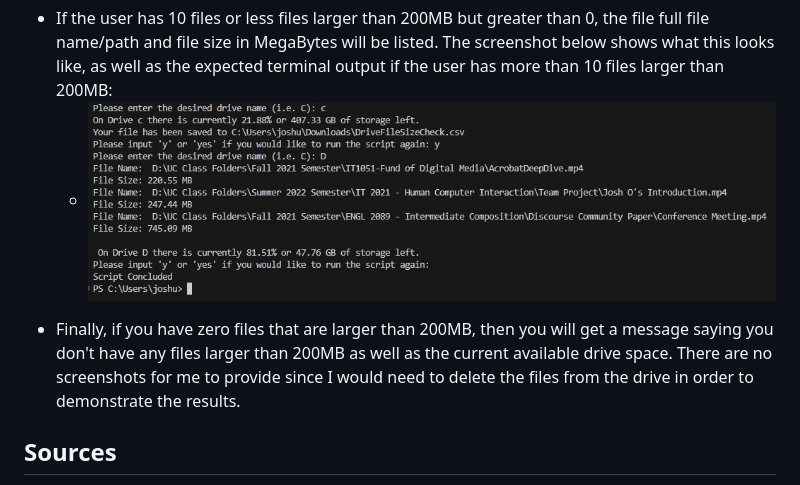
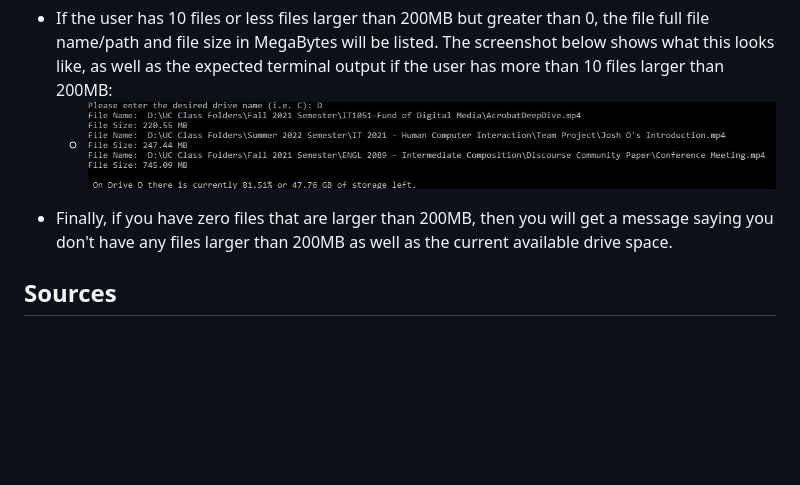
Before and after one commit to oreskojh/it3038c-scripts, a Markdown page: Final Project/README.md, the part around one of its changes. Drawn GitHub-style; blank space fills up the shorter version.

```diff
--- a/Final Project/README.md
+++ b/Final Project/README.md
@@ -53,8 +54,8 @@ https://github.com/oreskojh/it3038c-scripts/assets/74508224/4539418d-179e-484a-9
     <li><img src="Results/FPScriptResults3.jpg"></li>
   </ul>
   <li>If the user has 10 files or less files larger than 200MB but greater than 0, the file full file name/path and file size in MegaBytes will be listed. The screenshot below shows what this looks like, as well as the expected terminal output if the user has more than 10 files larger than 200MB:</li>
-  <ul><li><img src="Results/FPScriptResults.jpg"></li></ul>
-  <li>Finally, if you have zero files that are larger than 200MB, then you will get a message saying you don't have any files larger than 200MB as well as the current available drive space. There are no screenshots for me to provide since I would need to delete the files from the drive in order to demonstrate the results.</li>
+  <ul><li><img src="Results/FPScriptResults5.jpg"></li></ul>
+  <li>Finally, if you have zero files that are larger than 200MB, then you will get a message saying you don't have any files larger than 200MB as well as the current available drive space.</li>
 </ul>
 <h2>Sources</h2>
 <ul>
```
Also changed, not shown: other parts of Final Project/README.md (+1 -0 lines).
